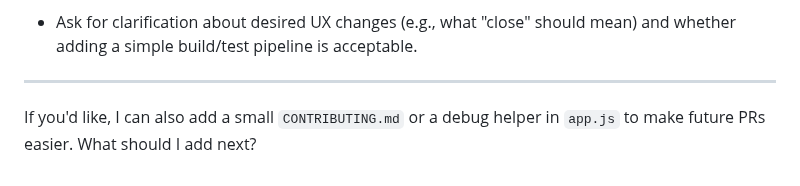
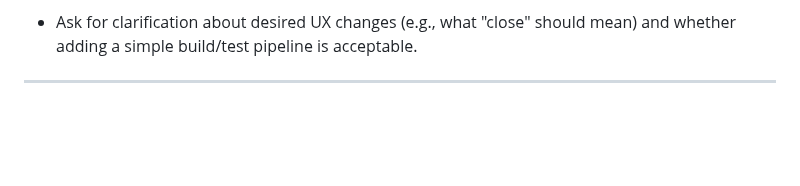
Before and after one commit to gameindustryremnant/SCTavernVoidSeekerPublic, a Markdown page: .github/copilot-instructions.md, the part around the change. Drawn GitHub-style; blank space fills up the shorter version.

```diff
--- a/.github/copilot-instructions.md
+++ b/.github/copilot-instructions.md
@@ -45,4 +45,3 @@ If something's unclear
 - Ask for clarification about desired UX changes (e.g., what "close" should mean) and whether adding a simple build/test pipeline is acceptable.
 
 ---
-If you'd like, I can also add a small `CONTRIBUTING.md` or a debug helper in `app.js` to make future PRs easier. What should I add next?
```
